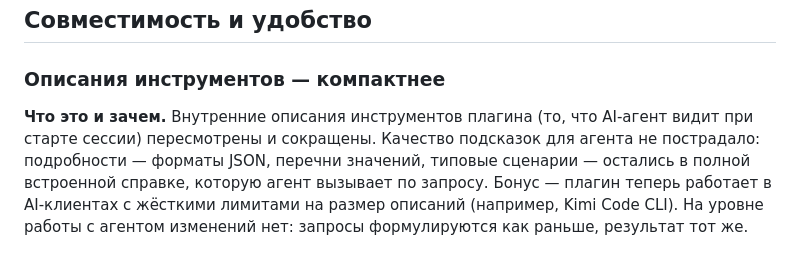
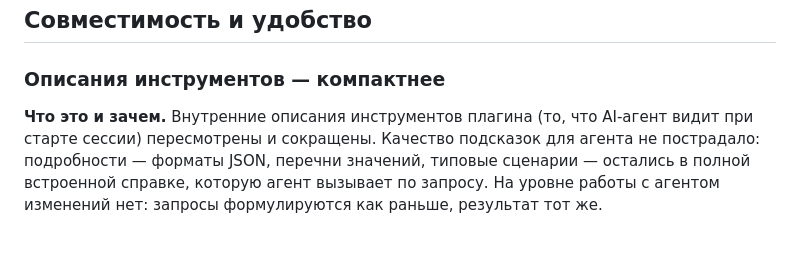
Before and after one commit to prepod2003/edt-ai-1c, a Markdown page: RELEASE-4.4.0.md, the part around the change. GitHub-like rendering.

Commit message:
docs(release): RELEASE-4.4.0.md — упрощённый текст про оптимизацию описаний
Убрано упоминание конкретного клиента и технических деталей.

Co-Authored-By: Claude Opus 4.7 (1M context) <noreply@anthropic.com>

```diff
--- a/RELEASE-4.4.0.md
+++ b/RELEASE-4.4.0.md
@@ -29,4 +29,4 @@
 
 ### Описания инструментов — компактнее
 
-**Что это и зачем.** Внутренние описания инструментов плагина (то, что AI-агент видит при старте сессии) пересмотрены и сокращены. Качество подсказок для агента не пострадало: подробности — форматы JSON, перечни значений, типовые сценарии — остались в полной встроенной справке, которую агент вызывает по запросу. Бонус — плагин теперь работает в AI-клиентах с жёсткими лимитами на размер описаний (например, Kimi Code CLI). На уровне работы с агентом изменений нет: запросы формулируются как раньше, результат тот же.
+**Что это и зачем.** Внутренние описания инструментов плагина (то, что AI-агент видит при старте сессии) пересмотрены и сокращены. Качество подсказок для агента не пострадало: подробности — форматы JSON, перечни значений, типовые сценарии — остались в полной встроенной справке, которую агент вызывает по запросу. На уровне работы с агентом изменений нет: запросы формулируются как раньше, результат тот же.
```
